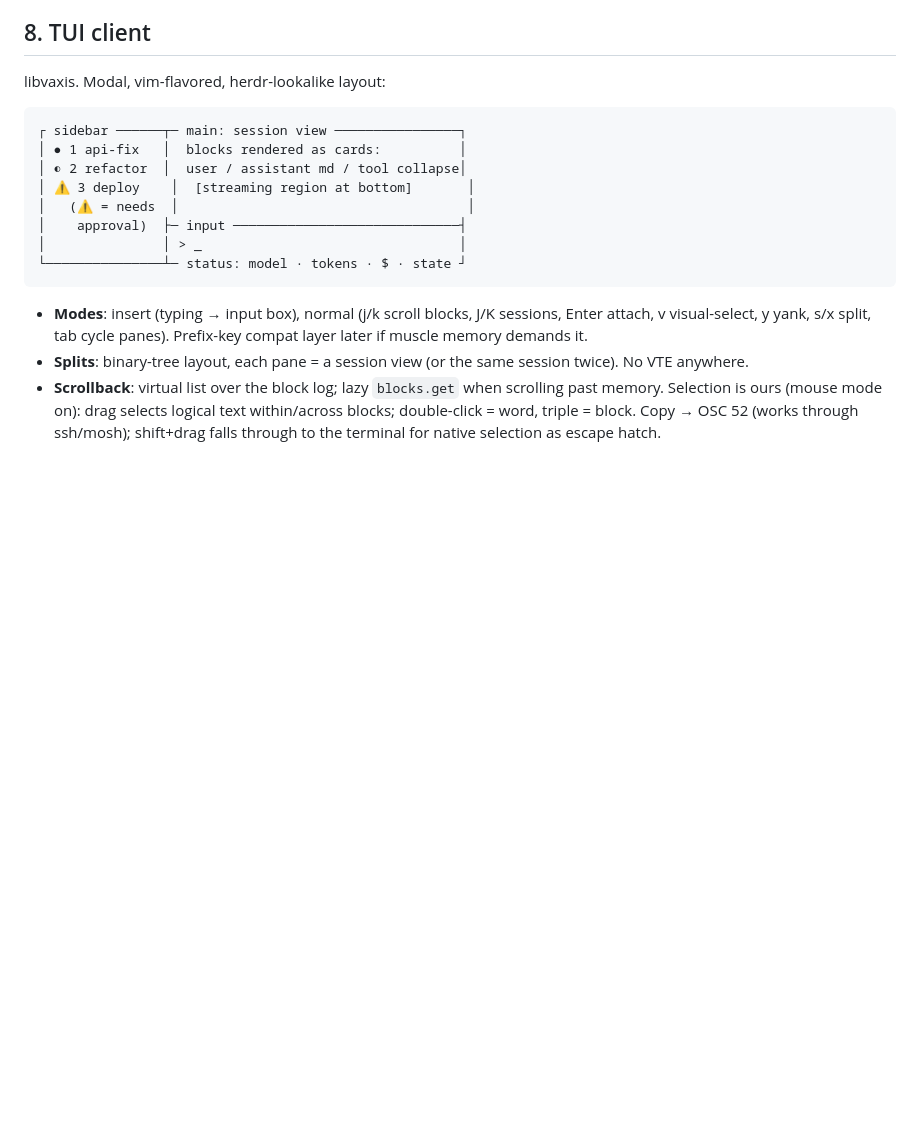
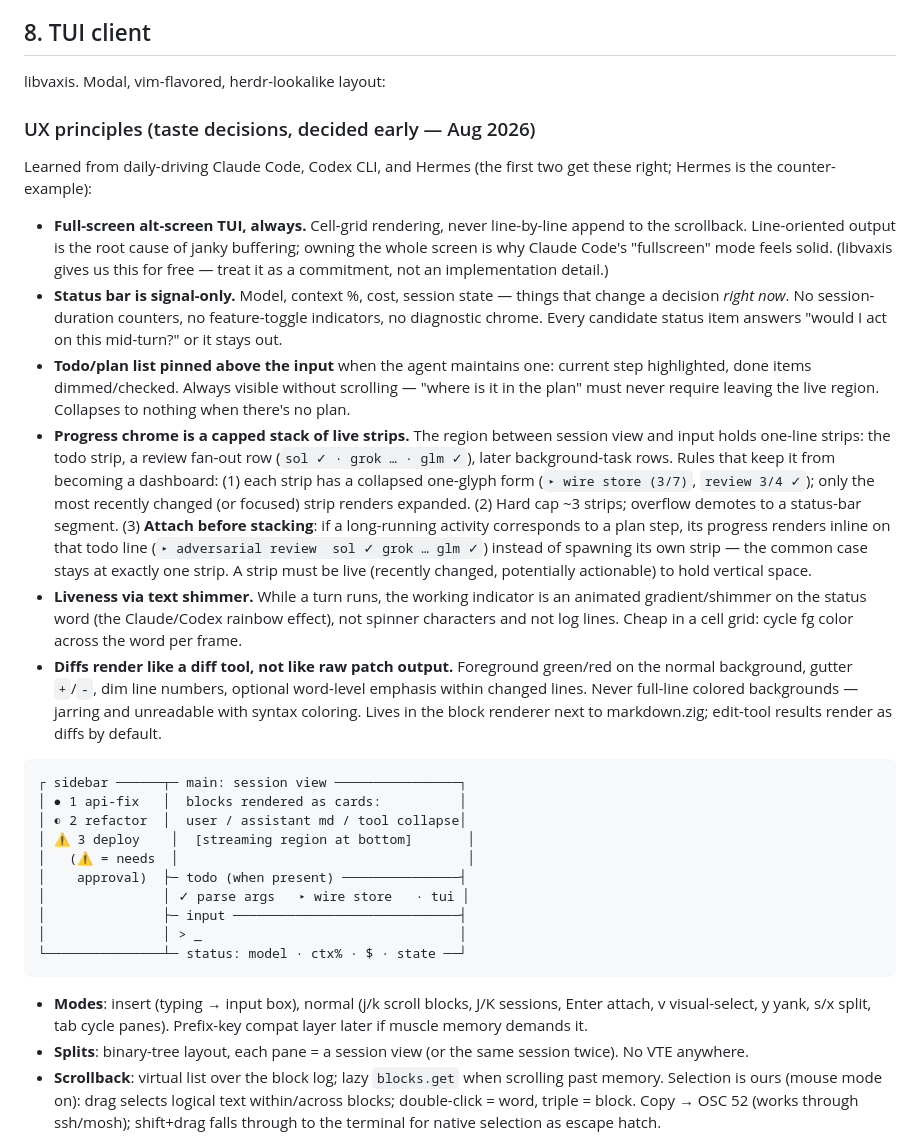
Before and after one commit to jespern/marlin, a Markdown page: docs/ARCHITECTURE.md, the part around one of its changes. Drawn GitHub-style; blank space fills up the shorter version.

````diff
--- a/docs/ARCHITECTURE.md
+++ b/docs/ARCHITECTURE.md
@@ -287,15 +327,58 @@ Compatible with the emerging cross-tool skills convention.
 
 libvaxis. Modal, vim-flavored, herdr-lookalike layout:
 
+### UX principles (taste decisions, decided early — Aug 2026)
+
+Learned from daily-driving Claude Code, Codex CLI, and Hermes (the first two
+get these right; Hermes is the counter-example):
+
+- **Full-screen alt-screen TUI, always.** Cell-grid rendering, never
+  line-by-line append to the scrollback. Line-oriented output is the root
+  cause of janky buffering; owning the whole screen is why Claude Code's
+  "fullscreen" mode feels solid. (libvaxis gives us this for free — treat it
+  as a commitment, not an implementation detail.)
+- **Status bar is signal-only.** Model, context %, cost, session state —
+  things that change a decision *right now*. No session-duration counters, no
+  feature-toggle indicators, no diagnostic chrome. Every candidate status item
+  answers "would I act on this mid-turn?" or it stays out.
+- **Todo/plan list pinned above the input** when the agent maintains one:
+  current step highlighted, done items dimmed/checked. Always visible without
+  scrolling — "where is it in the plan" must never require leaving the live
+  region. Collapses to nothing when there's no plan.
+- **Progress chrome is a capped stack of live strips.** The region between
+  session view and input holds one-line strips: the todo strip, a review
+  fan-out row (`sol ✓ · grok … · glm ✓`), later background-task rows. Rules
+  that keep it from becoming a dashboard: (1) each strip has a collapsed
+  one-glyph form (`▸ wire store (3/7)`, `review 3/4 ✓`); only the most
+  recently changed (or focused) strip renders expanded. (2) Hard cap ~3
+  strips; overflow demotes to a status-bar segment. (3) **Attach before
+  stacking**: if a long-running activity corresponds to a plan step, its
+  progress renders inline on that todo line
+  (`▸ adversarial review  sol ✓ grok … glm ✓`) instead of spawning its own
+  strip — the common case stays at exactly one strip. A strip must be live
+  (recently changed, potentially actionable) to hold vertical space.
+- **Liveness via text shimmer.** While a turn runs, the working indicator is
+  an animated gradient/shimmer on the status word (the Claude/Codex rainbow
+  effect), not spinner characters and not log lines. Cheap in a cell grid:
+  cycle fg color across the word per frame.
+- **Diffs render like a diff tool, not like raw patch output.** Foreground
+  green/red on the normal background, gutter `+`/`-`, dim line numbers,
+  optional word-level emphasis within changed lines. Never full-line
+  colored backgrounds — jarring and unreadable with syntax coloring.
+  Lives in the block renderer next to markdown.zig; edit-tool results render
+  as diffs by default.
+
 ```
 ┌ sidebar ──────┬─ main: session view ────────────────┐
 │ ● 1 api-fix   │  blocks rendered as cards:          │
 │ ◐ 2 refactor  │  user / assistant md / tool collapse│
 │ ⚠ 3 deploy    │  [streaming region at bottom]       │
 │   (⚠ = needs  │                                     │
-│    approval)  ├─ input ─────────────────────────────┤
+│    approval)  ├─ todo (when present) ───────────────┤
+│               │ ✓ parse args   ▸ wire store   · tui │
+│               ├─ input ─────────────────────────────┤
 │               │ > _                                 │
-└───────────────┴─ status: model · tokens · $ · state ┘
+└───────────────┴─ status: model · ctx% · $ · state ──┘
 ```
 
 - **Modes**: insert (typing → input box), normal (j/k scroll blocks, J/K
````
Also changed, not shown: other parts of docs/ARCHITECTURE.md (+40 -0 lines), docs/MILESTONES.md (+10 -3 lines), docs/REVIEW.md (added, +221 -0 lines).
